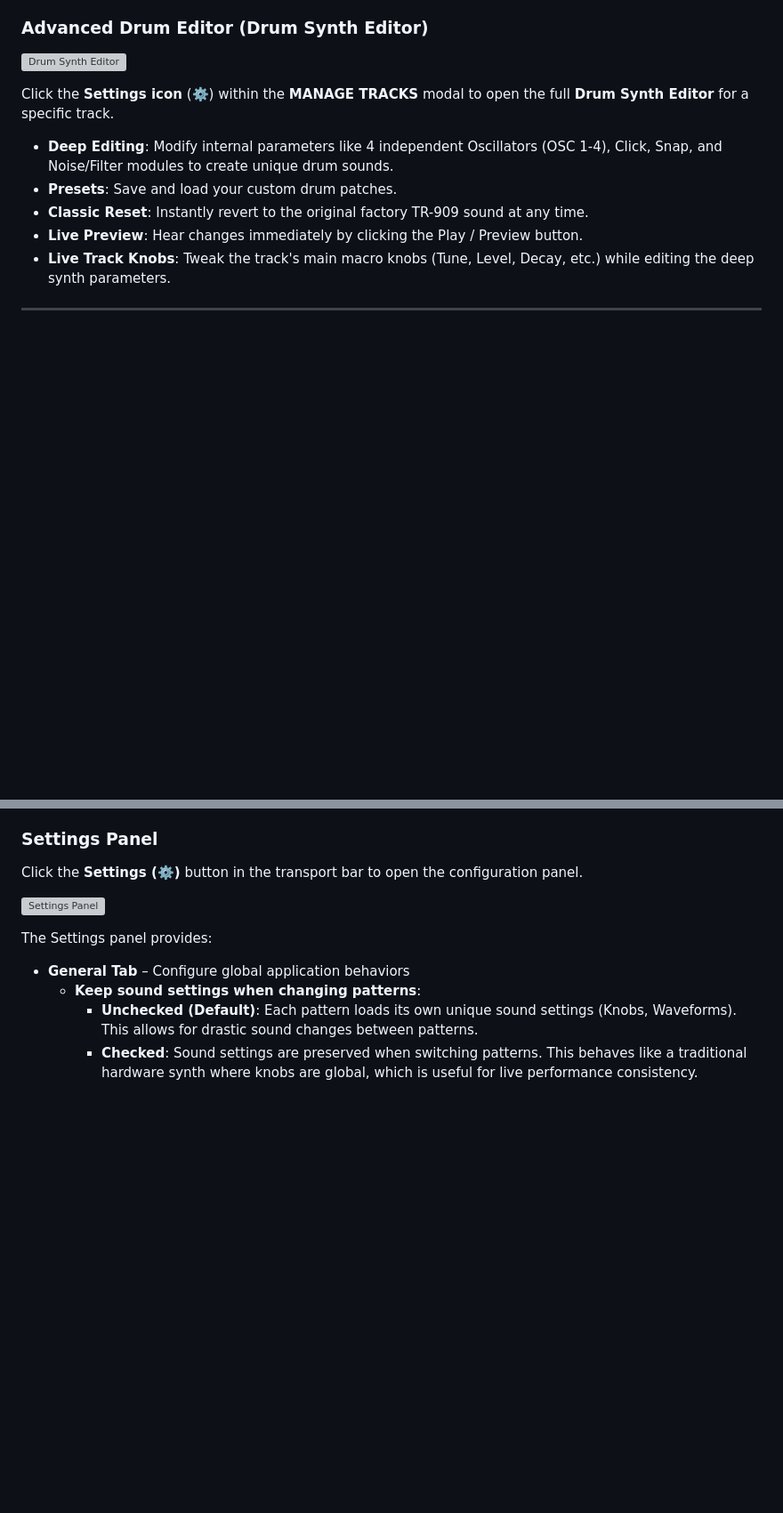
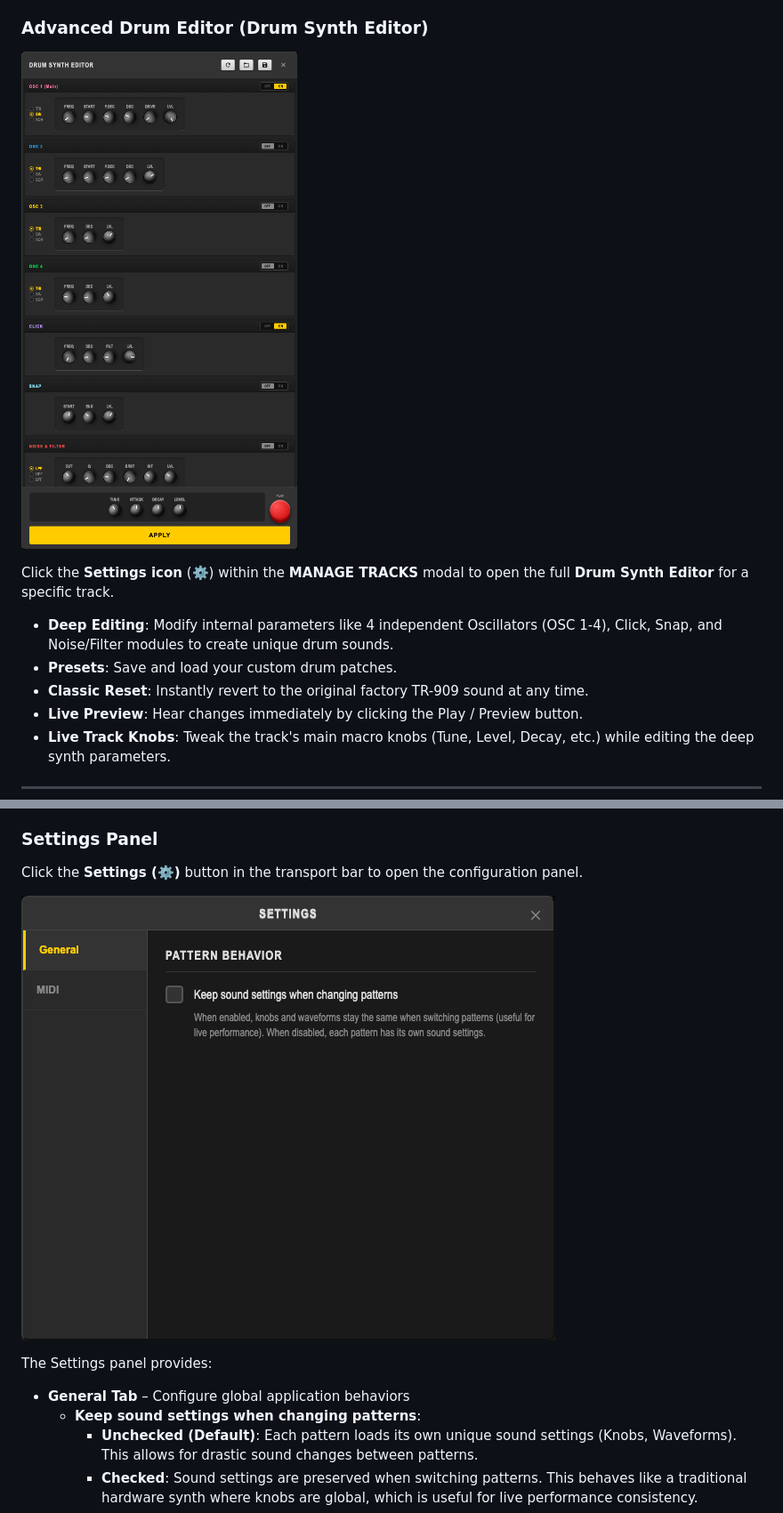
Before and after one commit to acidsound/acidBros, a Markdown page: docs/USER_MANUAL.md, 2 parts joined by grey strips. Shown at 89% size. Rendered like a GitHub page; blank space fills up the shorter version; grey boxes are pictures that could not be loaded.

```diff
--- a/docs/USER_MANUAL.md
+++ b/docs/USER_MANUAL.md
@@ -161,7 +161,7 @@ Each track has its own 16‑step grid. Active steps glow orange/yellow; inactive
 
 ### Advanced Drum Editor (Drum Synth Editor)
 
-![Drum Synth Editor](assets/manual-drumsynth.png)
+![Drum Synth Editor](../assets/manual-drumsynth.png)
 
 Click the **Settings icon** (⚙️) within the **MANAGE TRACKS** modal to open the full **Drum Synth Editor** for a specific track.
 
@@ -298,7 +298,7 @@ AcidBros supports mapping MIDI controllers and PC/Bluetooth keyboards to any UI
 
 Click the **Settings (⚙️)** button in the transport bar to open the configuration panel.
 
-![Settings Panel](assets/manual-settings.png)
+![Settings Panel](../assets/manual-settings.png)
 
 The Settings panel provides:
 - **General Tab** – Configure global application behaviors
```
Also changed, not shown: other parts of docs/USER_MANUAL.md (+7 -7 lines), docs/USER_MANUAL_ko.md (+9 -9 lines).
